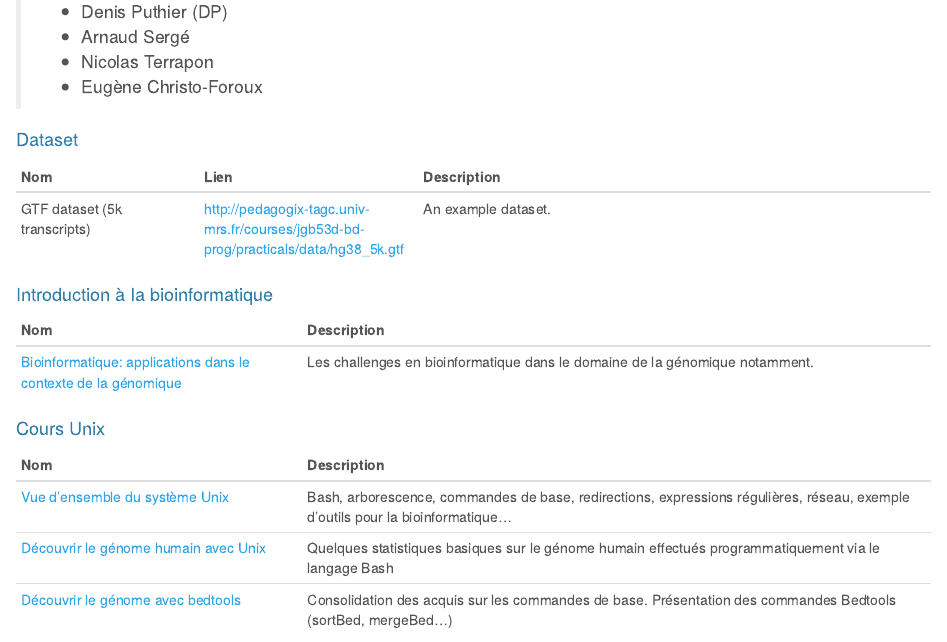
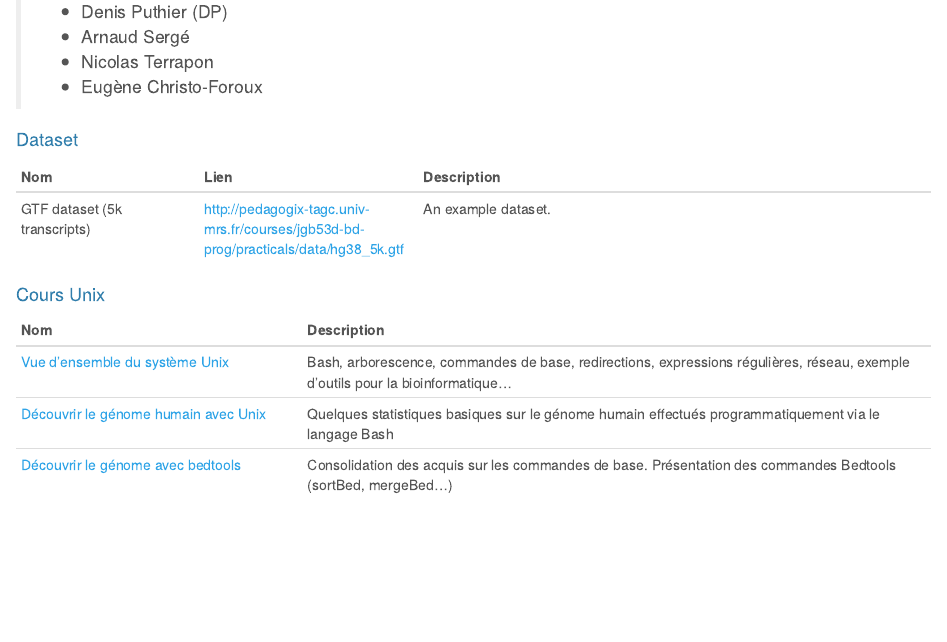
Before and after one commit to dputhier/jgb53d-bd-prog_github, an R Markdown document (index.Rmd): the page in a window 1100 px wide, from 230 px down. The pictures show the output file index.html that the author committed with the source, opened offline.

Commit message:
fix index

```diff
--- a/index.Rmd
+++ b/index.Rmd
@@ -23,13 +23,6 @@ output:
 | Nom | Lien | Description
 -----|------|--------------
 | GTF dataset (5k transcripts)  | http://pedagogix-tagc.univ-mrs.fr/courses/jgb53d-bd-prog/practicals/data/hg38_5k.gtf |	An example dataset.
-
-#### Introduction à la bioinformatique
-
-| Nom | Description
-|-----|-----------
-|[Bioinformatique: applications dans le contexte de la génomique](http://bit.ly/2ktBWd1)  | Les challenges en bioinformatique dans le domaine de la génomique notamment.
-
 
 #### Cours Unix
 
```
Also changed, not shown: index.html.
